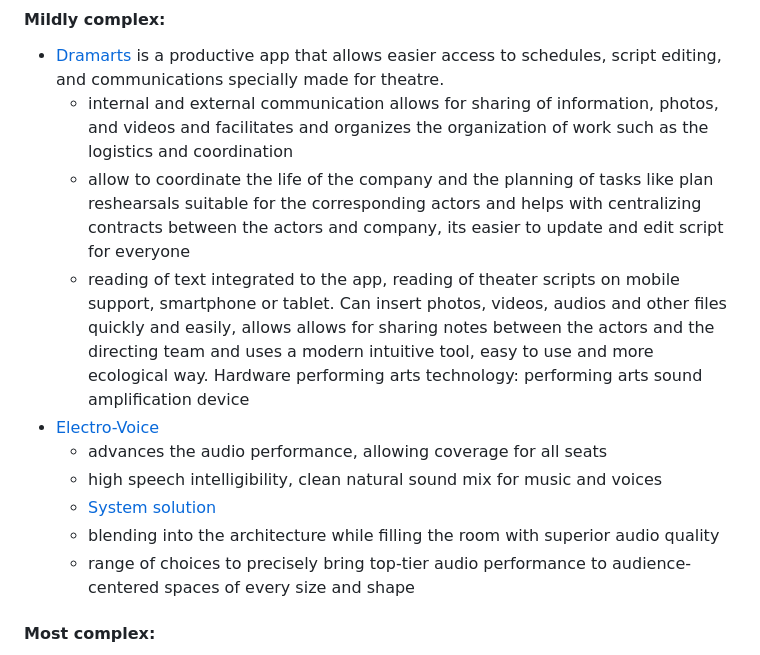
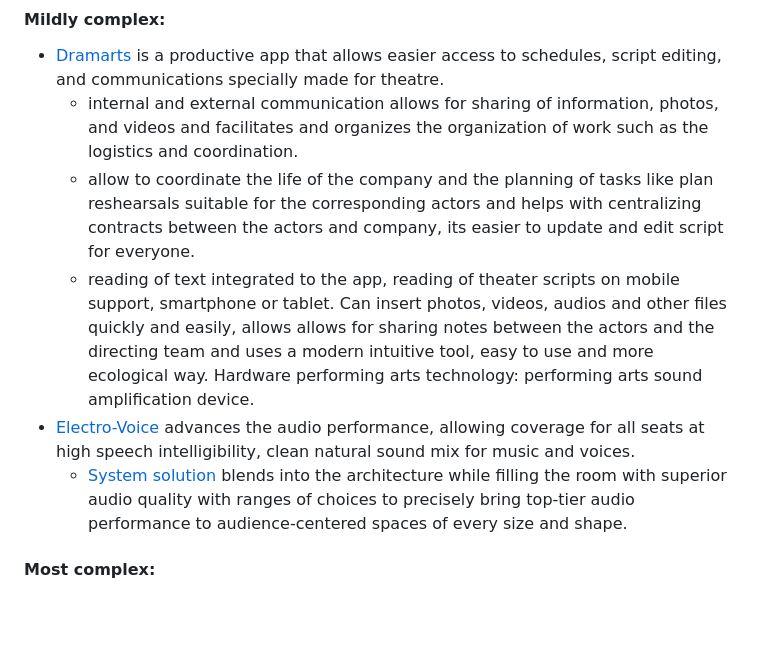
Before and after one commit to helenw6936/sep10-freedom-project, a Markdown page: prep/content.md, the part around the change. Drawn GitHub-style; blank space fills up the shorter version.

```diff
--- a/prep/content.md
+++ b/prep/content.md
@@ -17,16 +17,12 @@ link "Gale Opposing Viewpoints" found in document "HSTAT Library Links" Google s
     * it includes digital programs, event information, advertising, and cast/crew details which makes it easier access to information about the shows than traditional printing.
 #### Mildly complex:
 * [Dramarts](https://www.dramarts.com/landing) is a productive app that allows easier access to schedules, script editing, and communications specially made for theatre.
-   * internal and external communication allows for sharing of information, photos, and videos and facilitates and organizes the organization of work such as the logistics and coordination
-   * allow to coordinate the life of the company and the planning of tasks like plan reshearsals suitable for the corresponding actors and helps with centralizing contracts between the actors and company, its easier to update and edit script for everyone
+   * internal and external communication allows for sharing of information, photos, and videos and facilitates and organizes the organization of work such as the logistics and coordination.
+   * allow to coordinate the life of the company and the planning of tasks like plan reshearsals suitable for the corresponding actors and helps with centralizing contracts between the actors and company, its easier to update and edit script for everyone.
    * reading of text integrated to the app, reading of theater scripts on mobile support, smartphone or tablet. Can insert photos, videos, audios and other files quickly and easily, allows allows for sharing notes between the actors and the directing team and uses a modern intuitive tool, easy to use and more ecological way.
-Hardware performing arts technology: performing arts sound amplification device
-* [Electro-Voice](https://www.electrovoice.com/applications/performing-arts/)
-    * advances the audio performance, allowing coverage for all seats
-    * high speech intelligibility, clean natural sound mix for music and voices
-    * [System solution](https://www.youtube.com/watch?v=CljahXm_MVk&t=2s)
-    * blending into the architecture while filling the room with superior audio quality
-    * range of choices to precisely bring top-tier audio performance to audience-centered spaces of every size and shape
+Hardware performing arts technology: performing arts sound amplification device.
+* [Electro-Voice](https://www.electrovoice.com/applications/performing-arts/) advances the audio performance, allowing coverage for all seats at high speech intelligibility, clean natural sound mix for music and voices.
+    * [System solution](https://www.youtube.com/watch?v=CljahXm_MVk&t=2s) blends into the architecture while filling the room with superior audio quality with ranges of choices to precisely bring top-tier audio performance to audience-centered spaces of every size and shape.
 #### Most complex:
   * Projection Mapping
     * uses a projector
```
